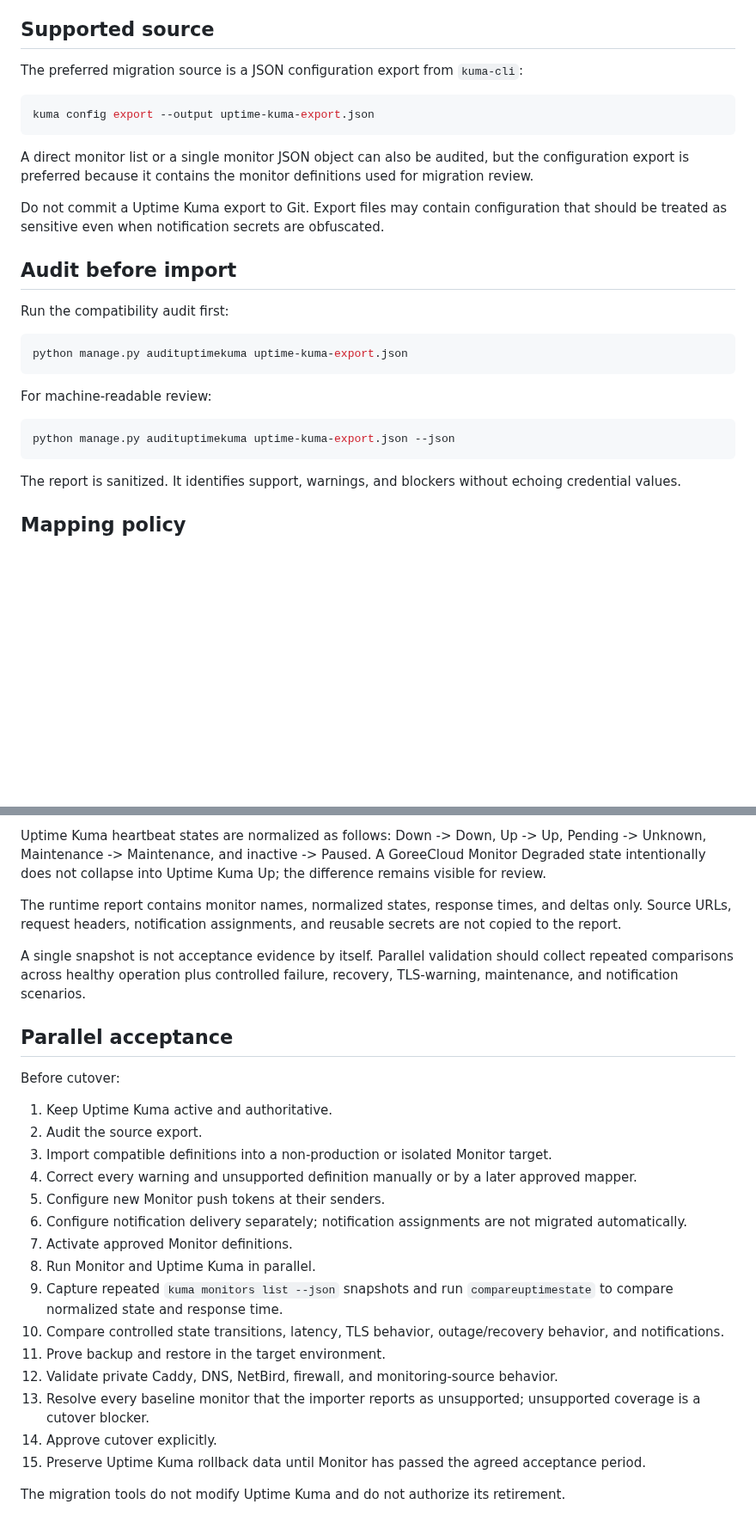
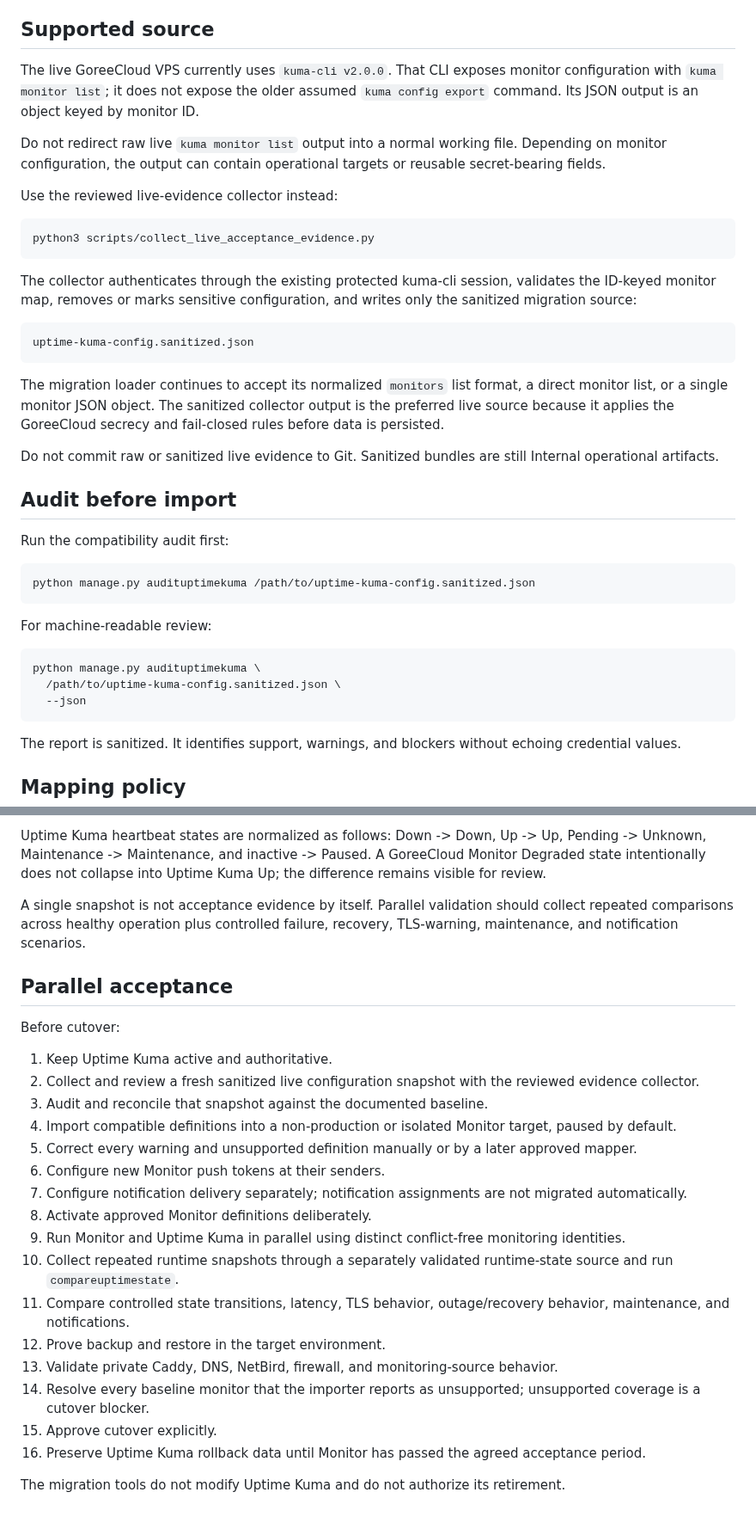
Before and after one commit to GoreeCloud/goreecloud-monitor, a Markdown page: docs/uptime-kuma-migration.md, 2 parts joined by grey strips. Shown at 86% size. GitHub-like rendering; blank space fills up the shorter version.

````diff
--- a/docs/uptime-kuma-migration.md
+++ b/docs/uptime-kuma-migration.md
@@ -4,28 +4,40 @@ GoreeCloud Monitor replaces Uptime Kuma only through a staged, reversible migrat
 
 ## Supported source
 
-The preferred migration source is a JSON configuration export from `kuma-cli`:
+The live GoreeCloud VPS currently uses `kuma-cli v2.0.0`. That CLI exposes monitor configuration with `kuma monitor list`; it does not expose the older assumed `kuma config export` command. Its JSON output is an object keyed by monitor ID.
+
+Do not redirect raw live `kuma monitor list` output into a normal working file. Depending on monitor configuration, the output can contain operational targets or reusable secret-bearing fields.
+
+Use the reviewed live-evidence collector instead:
 
 ```bash
-kuma config export --output uptime-kuma-export.json
+python3 scripts/collect_live_acceptance_evidence.py
 ```
 
-A direct monitor list or a single monitor JSON object can also be audited, but the configuration export is preferred because it contains the monitor definitions used for migration review.
+The collector authenticates through the existing protected kuma-cli session, validates the ID-keyed monitor map, removes or marks sensitive configuration, and writes only the sanitized migration source:
 
-Do not commit a Uptime Kuma export to Git. Export files may contain configuration that should be treated as sensitive even when notification secrets are obfuscated.
+```text
+uptime-kuma-config.sanitized.json
+```
+
+The migration loader continues to accept its normalized `monitors` list format, a direct monitor list, or a single monitor JSON object. The sanitized collector output is the preferred live source because it applies the GoreeCloud secrecy and fail-closed rules before data is persisted.
+
+Do not commit raw or sanitized live evidence to Git. Sanitized bundles are still Internal operational artifacts.
 
 ## Audit before import
 
 Run the compatibility audit first:
 
 ```bash
-python manage.py audituptimekuma uptime-kuma-export.json
+python manage.py audituptimekuma /path/to/uptime-kuma-config.sanitized.json
 ```
 
 For machine-readable review:
 
 ```bash
-python manage.py audituptimekuma uptime-kuma-export.json --json
+python manage.py audituptimekuma \
+  /path/to/uptime-kuma-config.sanitized.json \
+  --json
 ```
 
 The report is sanitized. It identifies support, warnings, and blockers without echoing credential values.
@@ -141,6 +162,4 @@ python manage.py compareuptimestate uptime-kuma-live.json --latency-tolerance-ms
 Uptime Kuma heartbeat states are normalized as follows: Down -> Down, Up -> Up, Pending -> Unknown, Maintenance -> Maintenance, and inactive -> Paused. A GoreeCloud Monitor Degraded state intentionally does not collapse into Uptime Kuma Up; the difference remains visible for review.
-
-The runtime report contains monitor names, normalized states, response times, and deltas only. Source URLs, request headers, notification assignments, and reusable secrets are not copied to the report.
 
 A single snapshot is not acceptance evidence by itself. Parallel validation should collect repeated comparisons across healthy operation plus controlled failure, recovery, TLS-warning, maintenance, and notification scenarios.
 
@@ -149,19 +168,20 @@ A single snapshot is not acceptance evidence by itself. Parallel validation shou
 Before cutover:
 
 1. Keep Uptime Kuma active and authoritative.
-2. Audit the source export.
-3. Import compatible definitions into a non-production or isolated Monitor target.
-4. Correct every warning and unsupported definition manually or by a later approved mapper.
-5. Configure new Monitor push tokens at their senders.
-6. Configure notification delivery separately; notification assignments are not migrated automatically.
-7. Activate approved Monitor definitions.
-8. Run Monitor and Uptime Kuma in parallel.
-9. Capture repeated `kuma monitors list --json` snapshots and run `compareuptimestate` to compare normalized state and response time.
-10. Compare controlled state transitions, latency, TLS behavior, outage/recovery behavior, and notifications.
-11. Prove backup and restore in the target environment.
-12. Validate private Caddy, DNS, NetBird, firewall, and monitoring-source behavior.
-13. Resolve every baseline monitor that the importer reports as unsupported; unsupported coverage is a cutover blocker.
-14. Approve cutover explicitly.
-15. Preserve Uptime Kuma rollback data until Monitor has passed the agreed acceptance period.
+2. Collect and review a fresh sanitized live configuration snapshot with the reviewed evidence collector.
+3. Audit and reconcile that snapshot against the documented baseline.
+4. Import compatible definitions into a non-production or isolated Monitor target, paused by default.
+5. Correct every warning and unsupported definition manually or by a later approved mapper.
+6. Configure new Monitor push tokens at their senders.
+7. Configure notification delivery separately; notification assignments are not migrated automatically.
+8. Activate approved Monitor definitions deliberately.
+9. Run Monitor and Uptime Kuma in parallel using distinct conflict-free monitoring identities.
+10. Collect repeated runtime snapshots through a separately validated runtime-state source and run `compareuptimestate`.
+11. Compare controlled state transitions, latency, TLS behavior, outage/recovery behavior, maintenance, and notifications.
+12. Prove backup and restore in the target environment.
+13. Validate private Caddy, DNS, NetBird, firewall, and monitoring-source behavior.
+14. Resolve every baseline monitor that the importer reports as unsupported; unsupported coverage is a cutover blocker.
+15. Approve cutover explicitly.
+16. Preserve Uptime Kuma rollback data until Monitor has passed the agreed acceptance period.
 
 The migration tools do not modify Uptime Kuma and do not authorize its retirement.
````
Also changed, not shown: other parts of docs/uptime-kuma-migration.md (+26 -17 lines).
